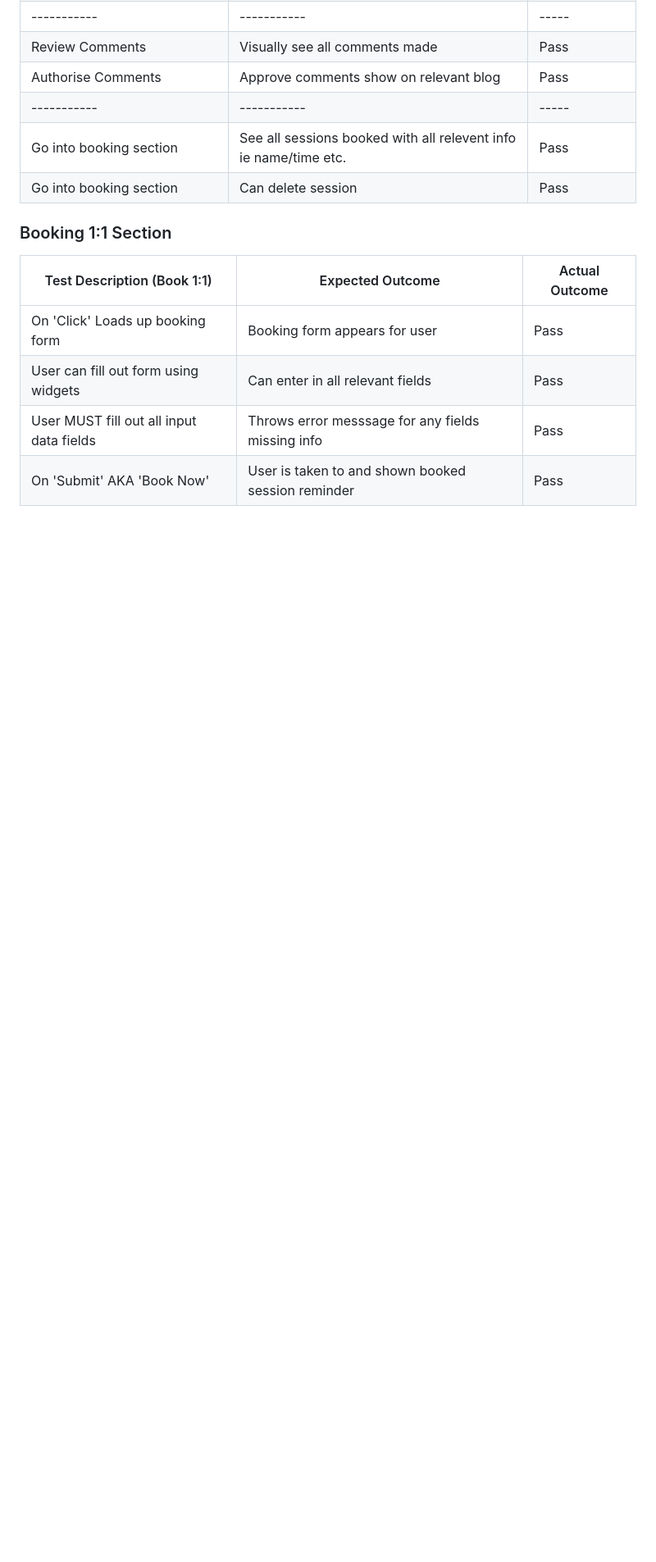
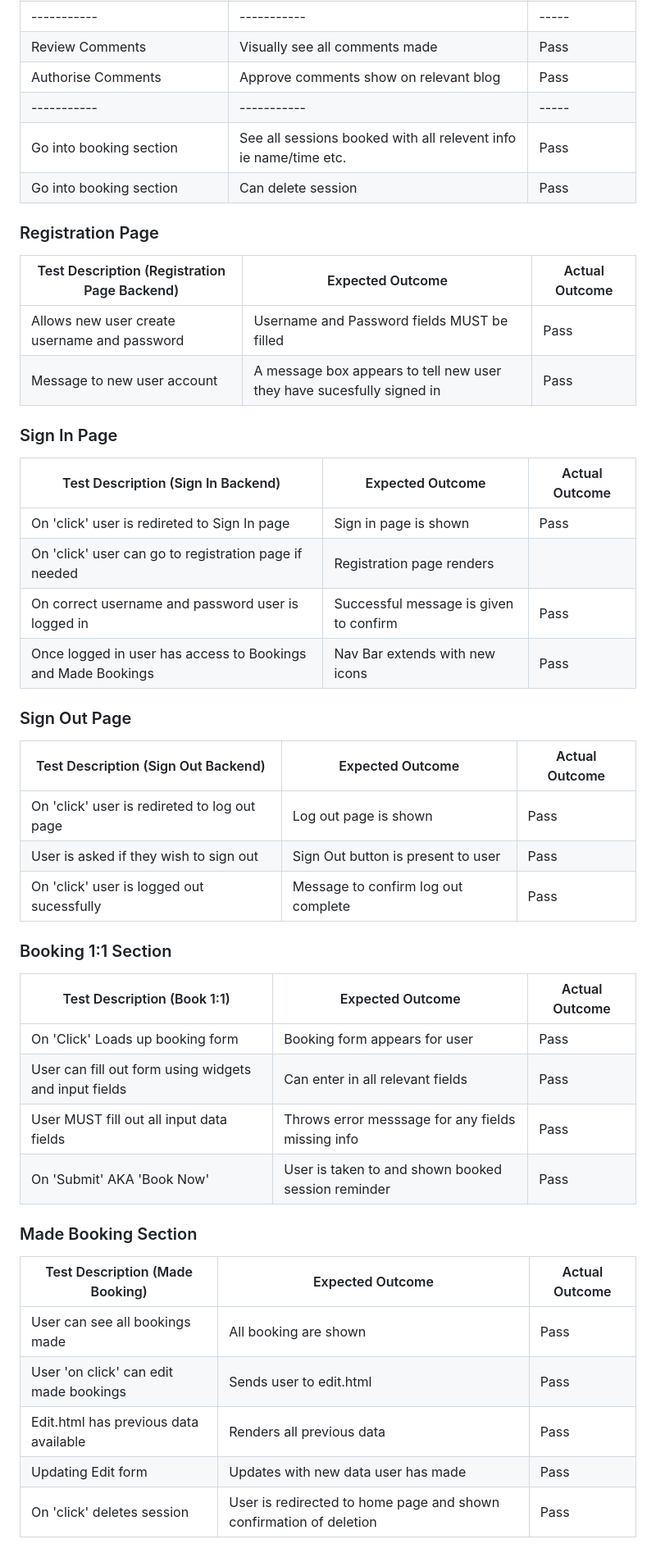
Before and after one commit to AnnaDobrucki/TotalPlay-Blog-P4, a Markdown page: documentation/testing.md, the part around one of its changes. Shown at 82% size. Drawn GitHub-style; blank space fills up the shorter version.

Commit message:
add error and debugging to testing.md

```diff
--- a/documentation/testing.md
+++ b/documentation/testing.md
@@ -137,11 +151,44 @@ For HTML validation I was instricted by tutors to do the following:
 | Go into booking section | Can delete session| Pass
 
 
+### Registration Page
+
+| Test Description (Registration Page Backend)   | Expected Outcome | Actual Outcome |
+| ----------- | ----------- | ----- |
+| Allows new user create username and password  | Username and Password fields MUST be filled | Pass
+| Message to new user account | A message box appears to tell new user they have sucesfully signed in| Pass
+
+### Sign In Page
+| Test Description (Sign In Backend)   | Expected Outcome | Actual Outcome |
+| ----------- | ----------- | ----- |
+| On 'click' user is redireted to Sign In page| Sign in page is shown | Pass
+| On 'click' user can go to registration page if needed| Registration page renders|
+| On correct username and password user is logged in| Successful message is given to confirm| Pass
+| Once logged in user has access to Bookings and Made Bookings| Nav Bar extends with new icons| Pass
+
+### Sign Out Page
+| Test Description (Sign Out Backend)   | Expected Outcome | Actual Outcome |
+| ----------- | ----------- | ----- |
+| On 'click' user is redireted to log out page | Log out page is shown | Pass
+| User is asked if they wish to sign out | Sign Out button is present to user| Pass
+| On 'click' user is logged out sucessfully | Message to confirm log out complete | Pass
+
+
 ### Booking 1:1 Section
 
 | Test Description (Book 1:1)   | Expected Outcome | Actual Outcome |
 | ----------- | ----------- | ----- |
 |  On 'Click' Loads up booking form  | Booking form appears for user | Pass
-|  User can fill out form using widgets  | Can enter in all relevant fields | Pass
+|  User can fill out form using widgets and input fields | Can enter in all relevant fields | Pass
 |  User MUST fill out all input data fields  | Throws error messsage for any fields missing info | Pass
 |  On 'Submit' AKA 'Book Now' | User is taken to and shown booked session reminder | Pass
+
+### Made Booking Section
+
+| Test Description (Made Booking)   | Expected Outcome | Actual Outcome |
+| ----------- | ----------- | ----- |
+|  User can see all bookings made | All booking are shown | Pass
+|  User 'on click' can edit made bookings | Sends user to edit.html | Pass
+|  Edit.html has previous data available  | Renders all previous data | Pass
+|  Updating Edit form  | Updates with new data user has made | Pass
+|  On 'click' deletes session  | User is redirected to home page and shown confirmation of deletion | Pass
```
Also changed, not shown: other parts of documentation/testing.md (+16 -2 lines).
